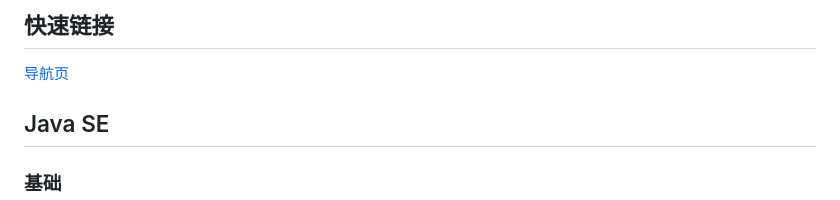
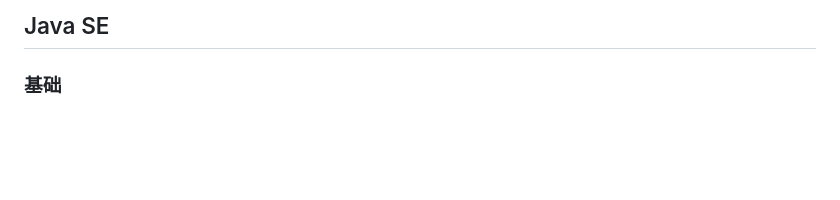
Before and after one commit to YuJinCong/My-Notes, a Markdown page: README.md, the part around the change. Rendered like a GitHub page; blank space fills up the shorter version.

Commit message:
删除导航

```diff
--- a/README.md
+++ b/README.md
@@ -1,8 +1,4 @@
 
-
-## 快速链接
-
-[导航页](其它/快速链接/index.html)
 
 ## Java SE
 
```
